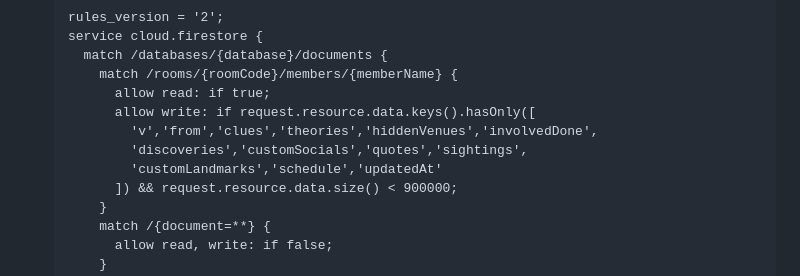
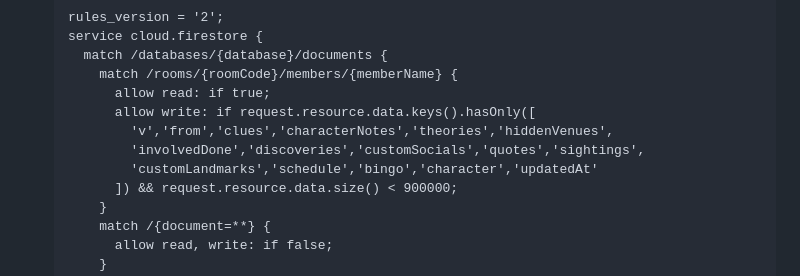
Before and after one commit to emmachilds98-wq/Greebtown-App, a Markdown page: README.md, the part around the change. Rendered like a GitHub page.

Commit message:
Fix Firestore rules snippet in README — missing 3 payload fields (#68)
buildSyncPayload() sends characterNotes, bingo and character alongside
the fields already listed in the security-rules hasOnly() allow-list.
If the deployed Firestore rules match this README exactly (the doc
used to set them up), every single cloud sync write has been rejected
by the rules themselves — a permission-denied on every push,
unconditionally, regardless of any client-side bug. This only updates
the README's suggested rule text; the actual rules live in the
Firebase console and need updating there by hand (see chat).

Co-authored-by: Claude <noreply@anthropic.com>

```diff
--- a/README.md
+++ b/README.md
@@ -112,9 +112,9 @@ The Discover screen's Sync card has a "Sync now" button (Firebase Firestore, no
        match /rooms/{roomCode}/members/{memberName} {
          allow read: if true;
          allow write: if request.resource.data.keys().hasOnly([
-           'v','from','clues','theories','hiddenVenues','involvedDone',
-           'discoveries','customSocials','quotes','sightings',
-           'customLandmarks','schedule','updatedAt'
+           'v','from','clues','characterNotes','theories','hiddenVenues',
+           'involvedDone','discoveries','customSocials','quotes','sightings',
+           'customLandmarks','schedule','bingo','character','updatedAt'
          ]) && request.resource.data.size() < 900000;
        }
        match /{document=**} {
```
